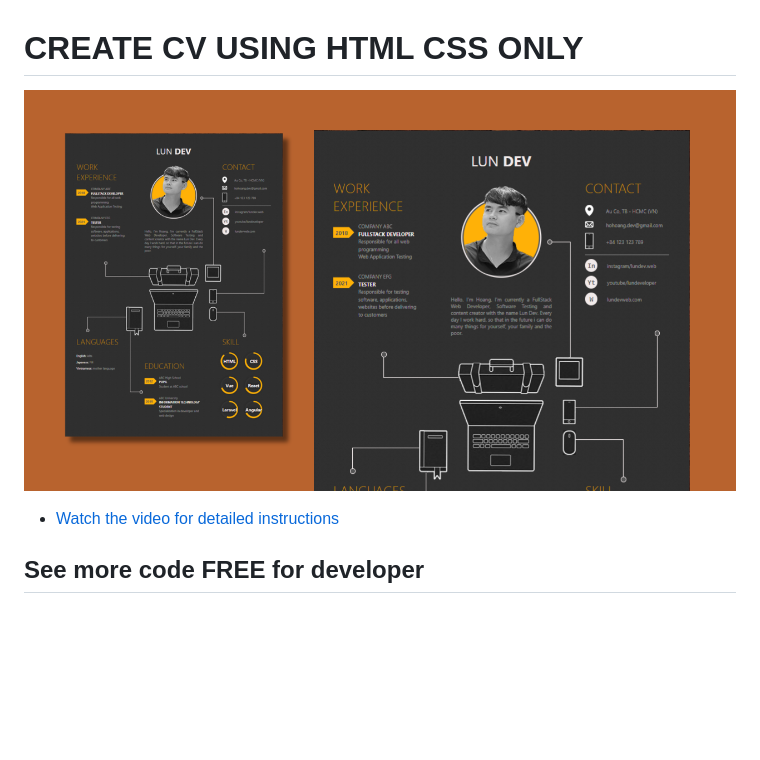
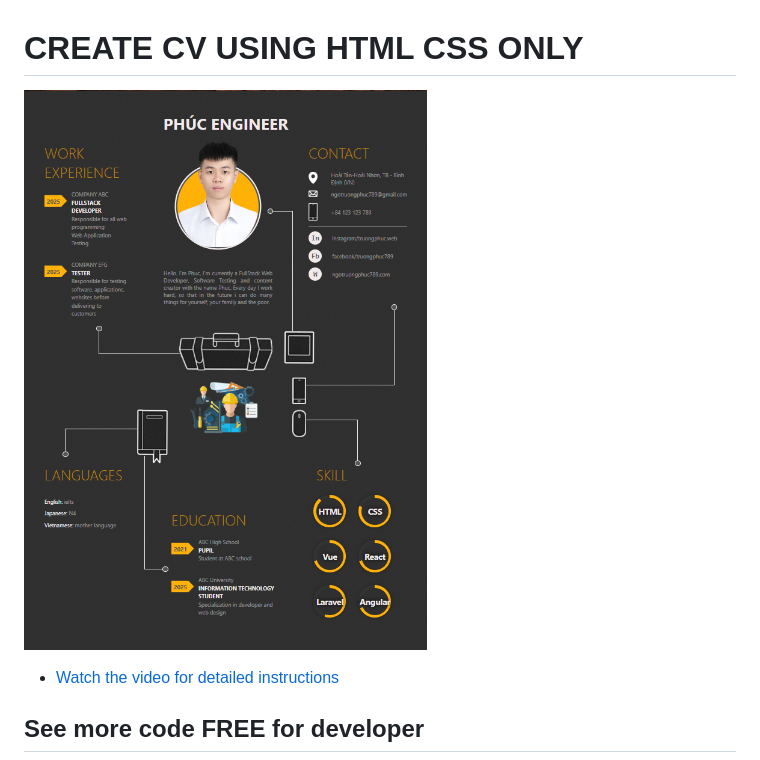
Before and after one commit to truongphuc789/truongphuc789.github.io, a Markdown page: README.md, the part around the change. GitHub-like rendering; pictures changed too: project1.png (added); blank space fills up the shorter version.

Commit message:
update cv

```diff
--- a/README.md
+++ b/README.md
@@ -3,7 +3,7 @@
 
 
 
-![IMAGE](project.png)
+![IMAGE](project1.png)
 
 
 - [Watch the video for detailed instructions](https://www.youtube.com/@lundeveloper)
```
